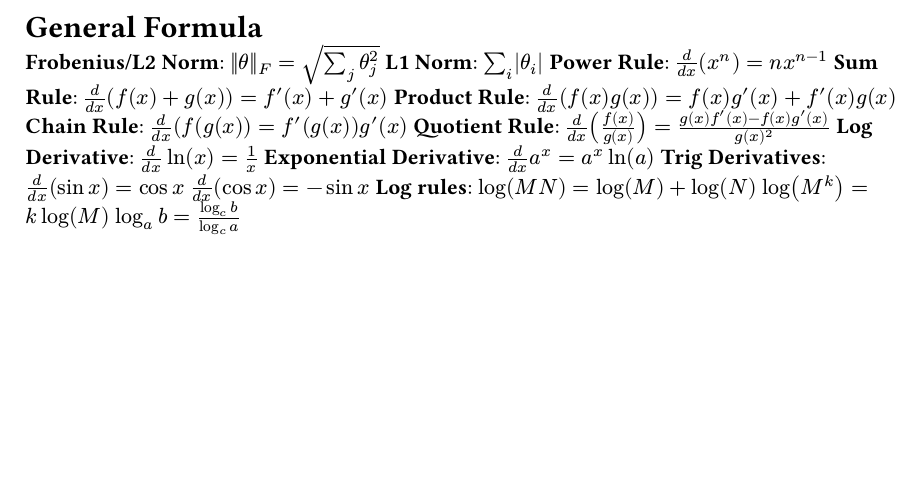
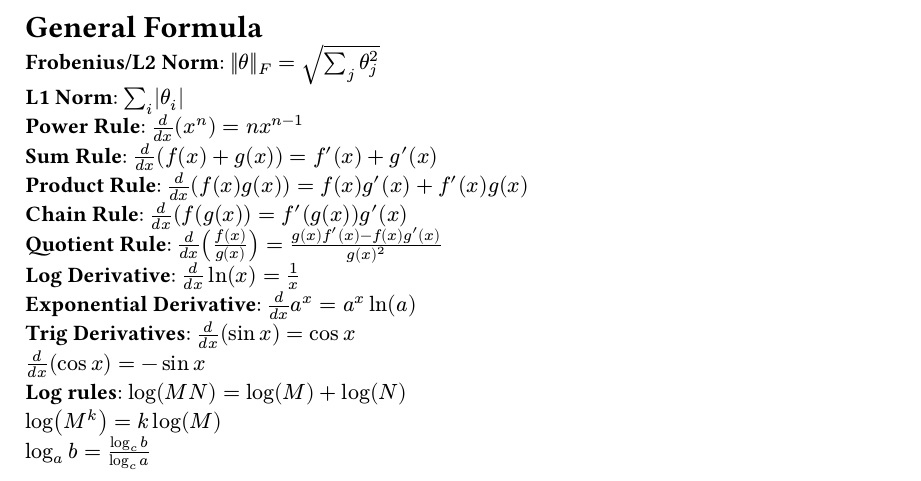
Before and after one commit to wasaysir/cheatsheets, a Typst document (neural-networks-cs479/units/00-general-formula.typ): part of the page, cut so that both start at the same text, the shorter picture padded with empty space. Compiled offline with Typst 0.15.

Commit message:
formatting

```diff
--- a/neural-networks-cs479/units/00-general-formula.typ
+++ b/neural-networks-cs479/units/00-general-formula.typ
@@ -1,15 +1,15 @@
 = General Formula
-*Frobenius/L2 Norm*: $norm(theta)_F = sqrt(sum_j theta_j^2)$
-*L1 Norm*: $sum_i abs(theta_i)$
-*Power Rule*: $(d)/(d x)(x^n) = n x^(n-1)$
-*Sum Rule*: $(d)/(d x)(f(x) + g(x)) = f'(x) + g'(x)$
-*Product Rule*: $(d)/(d x)(f(x)g(x)) = f(x)g'(x) + f'(x)g(x)$
-*Chain Rule*: $(d)/(d x)(f(g(x)) = f'(g(x))g'(x)$
-*Quotient Rule*: $d/(d x)((f(x))/g(x)) = (g(x)f'(x) - f(x)g'(x))/(g(x)^2)$
-*Log Derivative*: $d/(d x) ln(x) = 1/x$
-*Exponential Derivative*: $d/(d x)a^x = a^x ln (a)$
-*Trig Derivatives*: $d/(d x)(sin x) = cos x$
-$d/(d x)(cos x) = - sin x$
-*Log rules*: $log(M N) = log(M) + log(N)$
-$log(M^k) = k log(M)$
-$log_a b = (log_c b)/(log_c a)$
+*Frobenius/L2 Norm*: $norm(theta)_F = sqrt(sum_j theta_j^2)$ \
+*L1 Norm*: $sum_i abs(theta_i)$ \
+*Power Rule*: $(d)/(d x)(x^n) = n x^(n-1)$ \
+*Sum Rule*: $(d)/(d x)(f(x) + g(x)) = f'(x) + g'(x)$ \
+*Product Rule*: $(d)/(d x)(f(x)g(x)) = f(x)g'(x) + f'(x)g(x)$ \
+*Chain Rule*: $(d)/(d x)(f(g(x)) = f'(g(x))g'(x)$ \
+*Quotient Rule*: $d/(d x)((f(x))/g(x)) = (g(x)f'(x) - f(x)g'(x))/(g(x)^2)$ \
+*Log Derivative*: $d/(d x) ln(x) = 1/x$ \
+*Exponential Derivative*: $d/(d x)a^x = a^x ln (a)$ \
+*Trig Derivatives*: $d/(d x)(sin x) = cos x$ \
+$d/(d x)(cos x) = - sin x$ \
+*Log rules*: $log(M N) = log(M) + log(N)$ \
+$log(M^k) = k log(M)$ \
+$log_a b = (log_c b)/(log_c a)$ \
```
Also changed, not shown: neural-networks-cs479/units/10-overfitting.typ (+3 -3 lines), neural-networks-cs479/main.pdf.
